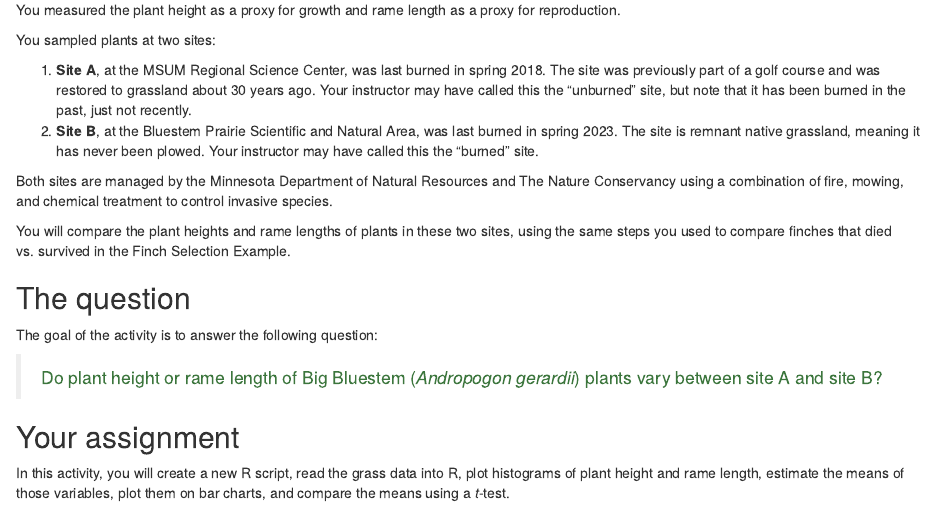
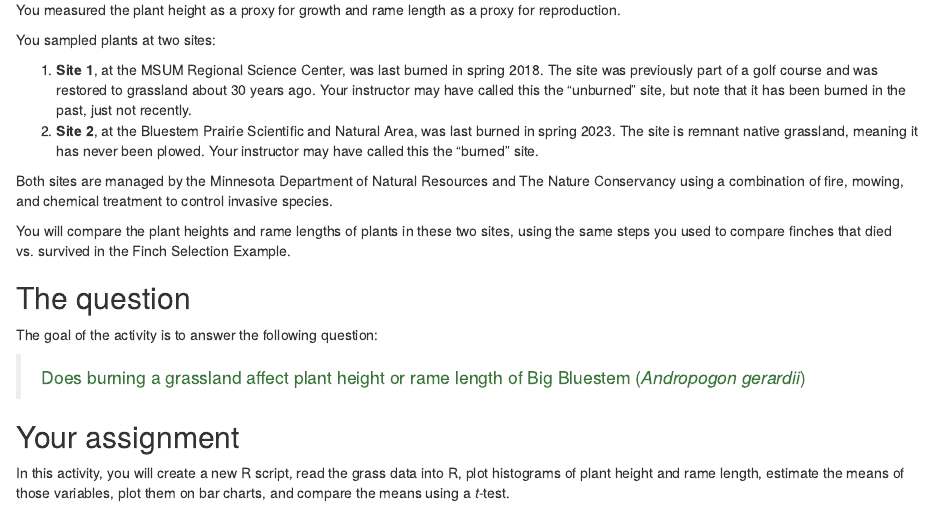
Before and after one commit to BIOL115-MSUM/BIOL115-MSUM.github.io, an R Markdown document (intraspecif-var-introd.Rmd): the page in a window 1100 px wide, from 280 px down. Rendered offline with R 4.5, knitr and Pandoc, with nearby package versions; drawn as R Markdown's standard HTML page in place of the format the file asks for.

Commit message:
Change site names and tweak question

```diff
--- a/intraspecif-var-introd.Rmd
+++ b/intraspecif-var-introd.Rmd
@@ -12,8 +12,8 @@ You measured the plant height as a proxy for growth and rame length as a proxy f
 
 You sampled plants at two sites:
 
-1. **Site A**, at the MSUM Regional Science Center, was last burned in spring 2018. The site was previously part of a golf course and was restored to grassland about 30 years ago. Your instructor may have called this the "unburned" site, but note that it has been burned in the past, just not recently.
-2. **Site B**, at the Bluestem Prairie Scientific and Natural Area, was last burned in spring 2023. The site is remnant native grassland, meaning it has never been plowed. Your instructor may have called this the "burned" site.
+1. **Site 1**, at the MSUM Regional Science Center, was last burned in spring 2018. The site was previously part of a golf course and was restored to grassland about 30 years ago. Your instructor may have called this the "unburned" site, but note that it has been burned in the past, just not recently.
+2. **Site 2**, at the Bluestem Prairie Scientific and Natural Area, was last burned in spring 2023. The site is remnant native grassland, meaning it has never been plowed. Your instructor may have called this the "burned" site.
 
 Both sites are managed by the Minnesota Department of Natural Resources and The Nature Conservancy using a combination of fire, mowing, and chemical treatment to control invasive species.
 
@@ -23,7 +23,7 @@ You will compare the plant heights and rame lengths of plants in these two sites
 
 The goal of the activity is to answer the following question:
 
-<blockquote class="text-success">Do plant height or rame length of Big Bluestem (<i>Andropogon gerardii</i>) plants vary between site A and site B?</blockquote>
+<blockquote class="text-success">Does burning a grassland affect plant height or rame length of Big Bluestem (<i>Andropogon gerardii</i>)</blockquote>
 
 ## Your assignment
 
```
